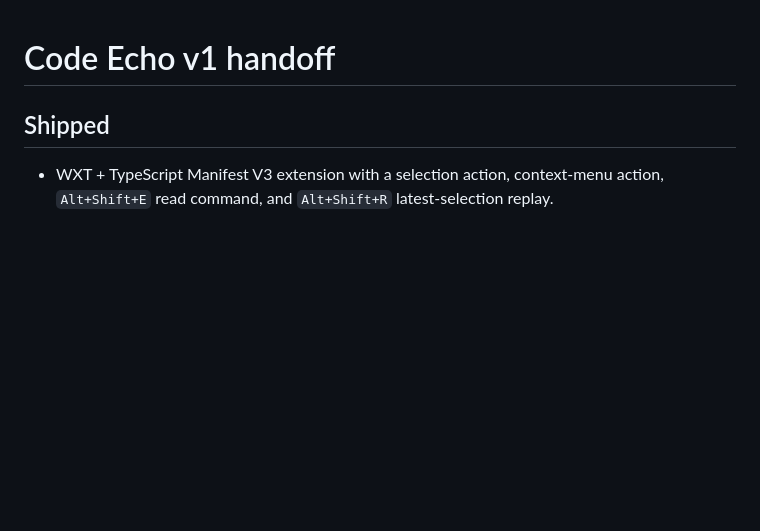
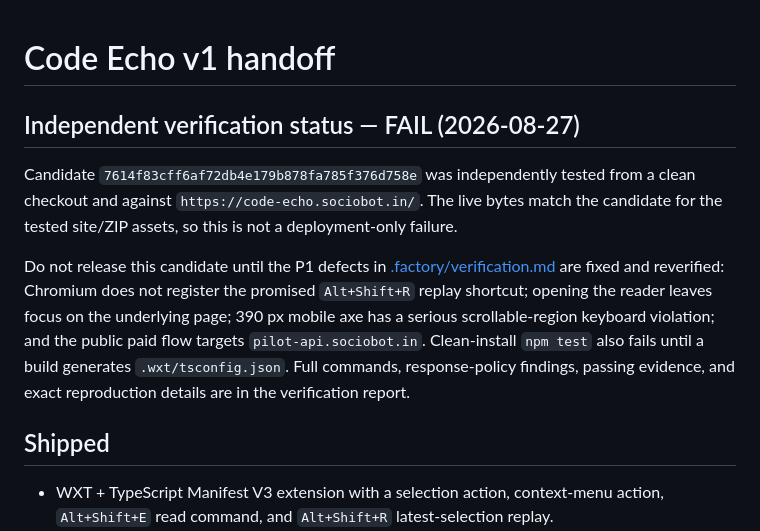
Before and after one commit to B-Divyesh/sf-code-echo, a Markdown page: .factory/handoff.md, the part around the change. GitHub-like rendering; blank space fills up the shorter version.

Commit message:
docs: add independent verification report

```diff
--- a/.factory/handoff.md
+++ b/.factory/handoff.md
@@ -1,4 +1,10 @@
 # Code Echo v1 handoff
+
+## Independent verification status — FAIL (2026-08-27)
+
+Candidate `7614f83cff6af72db4e179b878fa785f376d758e` was independently tested from a clean checkout and against `https://code-echo.sociobot.in/`. The live bytes match the candidate for the tested site/ZIP assets, so this is not a deployment-only failure.
+
+Do not release this candidate until the P1 defects in [.factory/verification.md](verification.md) are fixed and reverified: Chromium does not register the promised `Alt+Shift+R` replay shortcut; opening the reader leaves focus on the underlying page; 390 px mobile axe has a serious scrollable-region keyboard violation; and the public paid flow targets `pilot-api.sociobot.in`. Clean-install `npm test` also fails until a build generates `.wxt/tsconfig.json`. Full commands, response-policy findings, passing evidence, and exact reproduction details are in the verification report.
 
 ## Shipped
 
```
Also changed, not shown: .factory/verification.md (added, +59 -0 lines).
